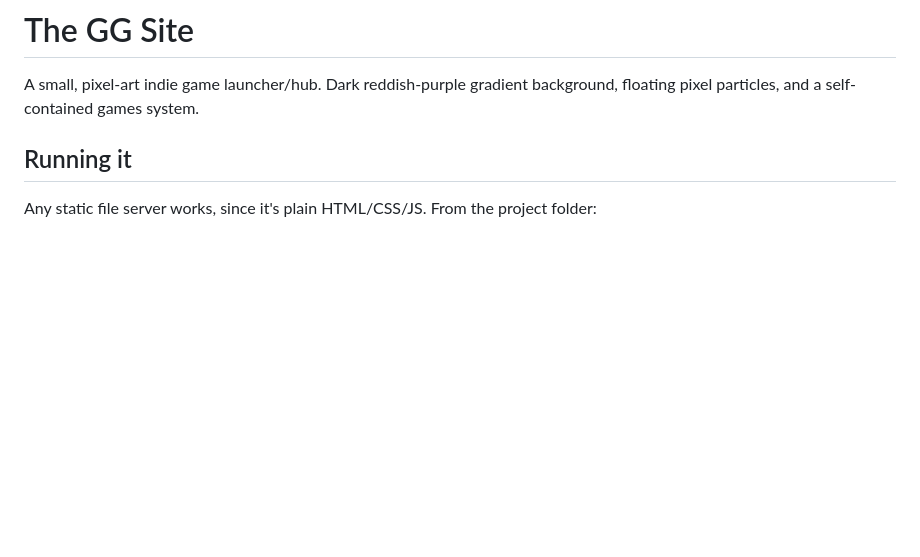
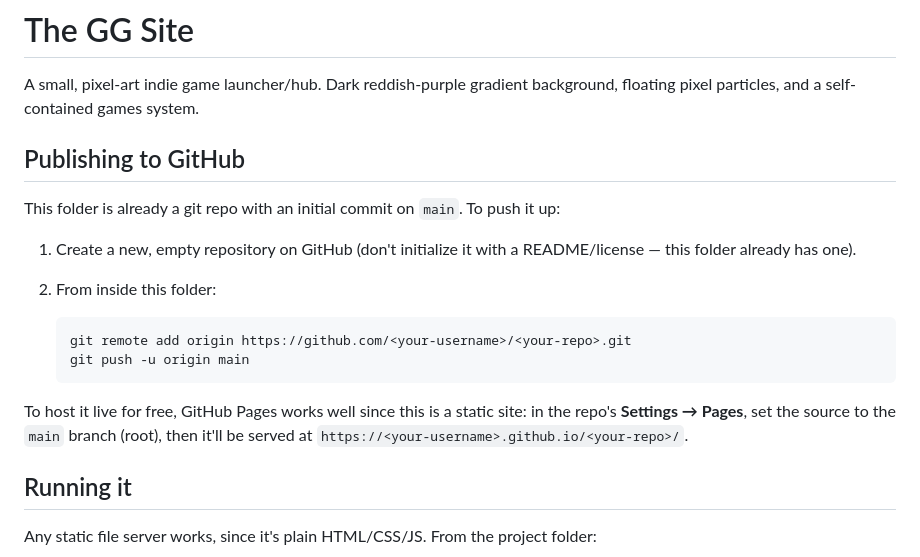
Before and after one commit to clodacc001-ctrl/gg-site-final, a Markdown page: README.md, the part around the change. Rendered like a GitHub page; blank space fills up the shorter version.

Commit message:
Add GitHub publishing instructions to README

````diff
--- a/README.md
+++ b/README.md
@@ -1,6 +1,20 @@
 # The GG Site
 
 A small, pixel-art indie game launcher/hub. Dark reddish-purple gradient background, floating pixel particles, and a self-contained games system.
+
+## Publishing to GitHub
+
+This folder is already a git repo with an initial commit on `main`. To push it up:
+
+1. Create a new, empty repository on GitHub (don't initialize it with a README/license — this folder already has one).
+2. From inside this folder:
+
+   ```
+   git remote add origin https://github.com/<your-username>/<your-repo>.git
+   git push -u origin main
+   ```
+
+To host it live for free, GitHub Pages works well since this is a static site: in the repo's **Settings → Pages**, set the source to the `main` branch (root), then it'll be served at `https://<your-username>.github.io/<your-repo>/`.
 
 ## Running it
 
````
